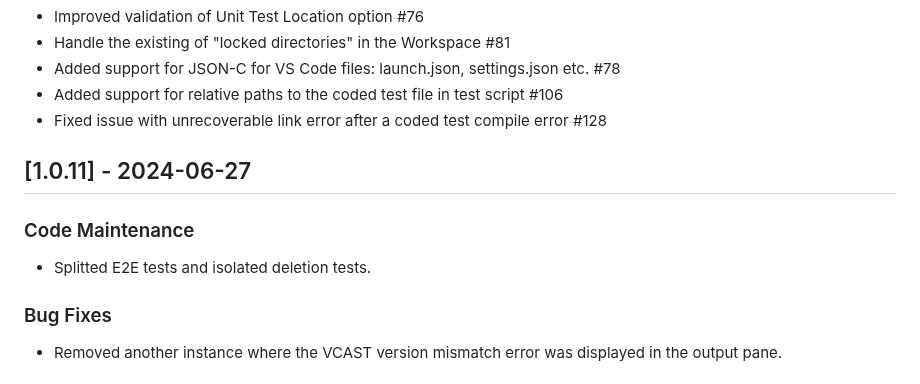
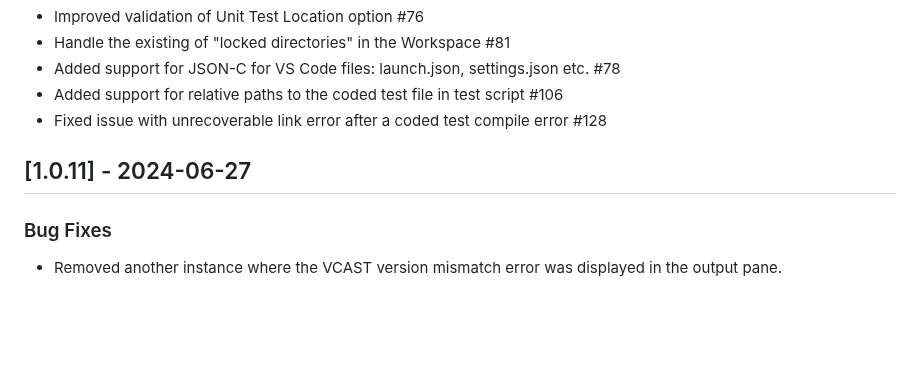
Before and after one commit to vectorgrp/vector-vscode-vcast, a Markdown page: CHANGELOG.md, the part around the change. Rendered like a GitHub page; blank space fills up the shorter version.

Commit message:
Deleted some changes.

```diff
--- a/CHANGELOG.md
+++ b/CHANGELOG.md
@@ -121,9 +121,6 @@ This option is new for VectorCAST 23 sp2
 
 ## [1.0.11] - 2024-06-27
 
-### Code Maintenance
-- Splitted E2E tests and isolated deletion tests.
-
 ### Bug Fixes
 - Removed another instance where the VCAST version mismatch error was displayed in the output pane.
 
```
